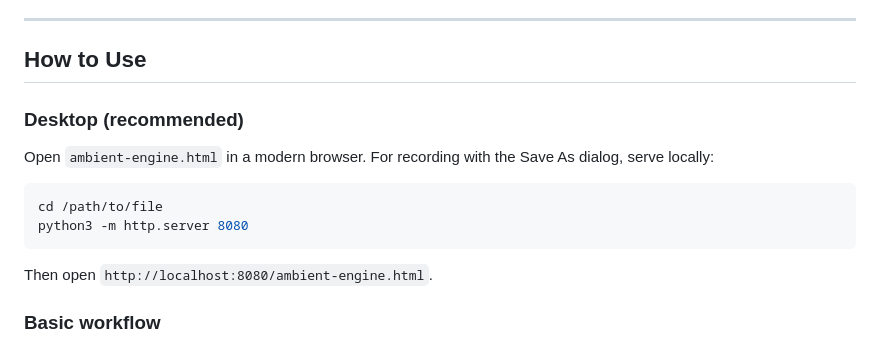
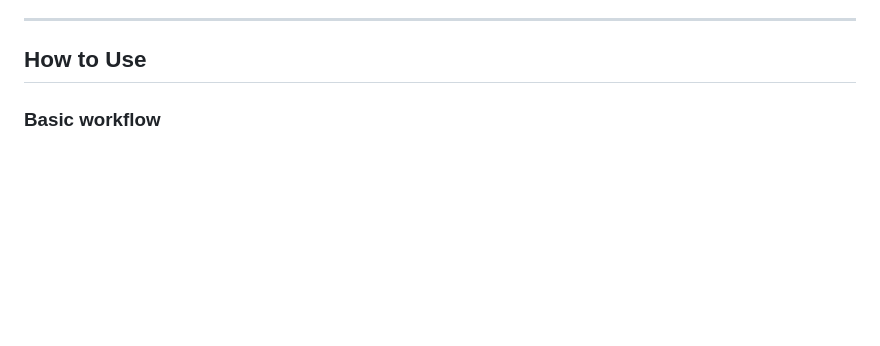
Before and after one commit to madmonk13/ambient_engine, a Markdown page: README.md, the part around the change. Drawn GitHub-style; blank space fills up the shorter version.

Commit message:
update redme

````diff
--- a/README.md
+++ b/README.md
@@ -46,16 +46,6 @@ All three voices pass through a shared effects chain — reverb, delay, low pass
 ---
 
 ## How to Use
-
-### Desktop (recommended)
-Open `ambient-engine.html` in a modern browser. For recording with the Save As dialog, serve locally:
-
-```bash
-cd /path/to/file
-python3 -m http.server 8080
-```
-
-Then open `http://localhost:8080/ambient-engine.html`.
 
 ### Basic workflow
 1. Open Settings and choose an instrument, key, and scale in the **Sound** tab
````
